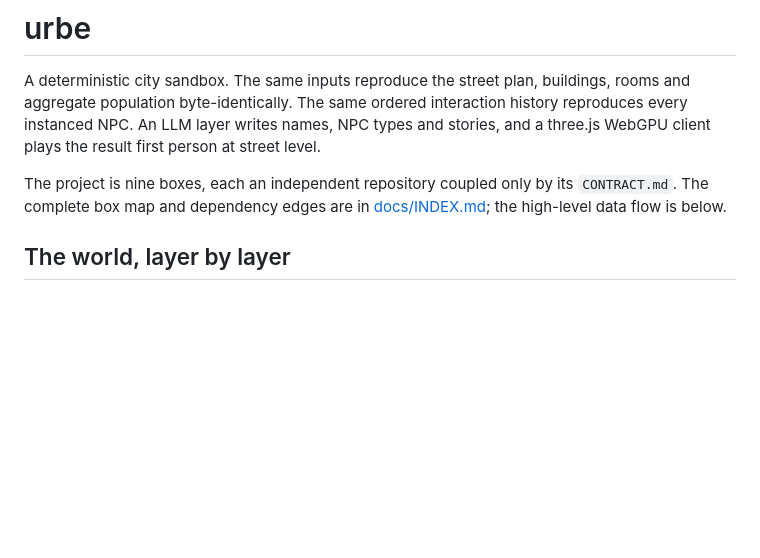
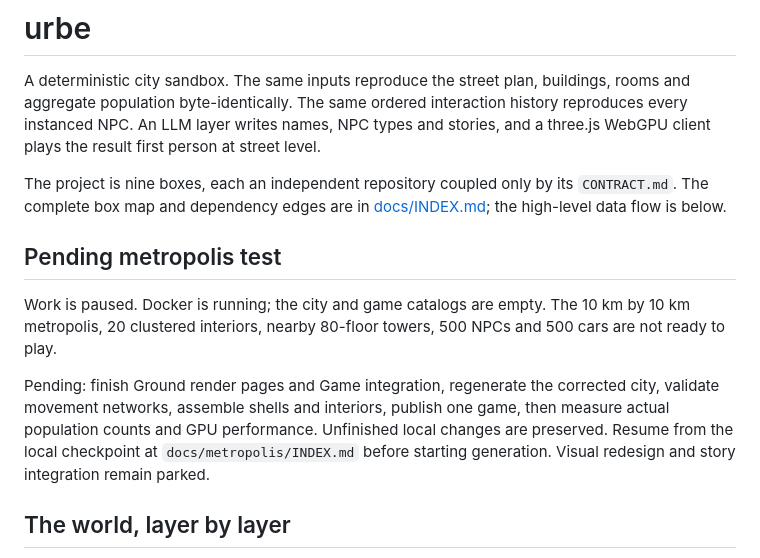
Before and after one commit to hec-ovi/urbe, a Markdown page: README.md, the part around the change. Rendered like a GitHub page; blank space fills up the shorter version.

Commit message:
record pending metropolis work

```diff
--- a/README.md
+++ b/README.md
@@ -3,6 +3,12 @@
 A deterministic city sandbox. The same inputs reproduce the street plan, buildings, rooms and aggregate population byte-identically. The same ordered interaction history reproduces every instanced NPC. An LLM layer writes names, NPC types and stories, and a three.js WebGPU client plays the result first person at street level.
 
 The project is nine boxes, each an independent repository coupled only by its `CONTRACT.md`. The complete box map and dependency edges are in [docs/INDEX.md](docs/INDEX.md); the high-level data flow is below.
+
+## Pending metropolis test
+
+Work is paused. Docker is running; the city and game catalogs are empty. The 10 km by 10 km metropolis, 20 clustered interiors, nearby 80-floor towers, 500 NPCs and 500 cars are not ready to play.
+
+Pending: finish Ground render pages and Game integration, regenerate the corrected city, validate movement networks, assemble shells and interiors, publish one game, then measure actual population counts and GPU performance. Unfinished local changes are preserved. Resume from the local checkpoint at `docs/metropolis/INDEX.md` before starting generation. Visual redesign and story integration remain parked.
 
 ## The world, layer by layer
 
```
Also changed, not shown: docs/INDEX.md (+2 -0 lines).
